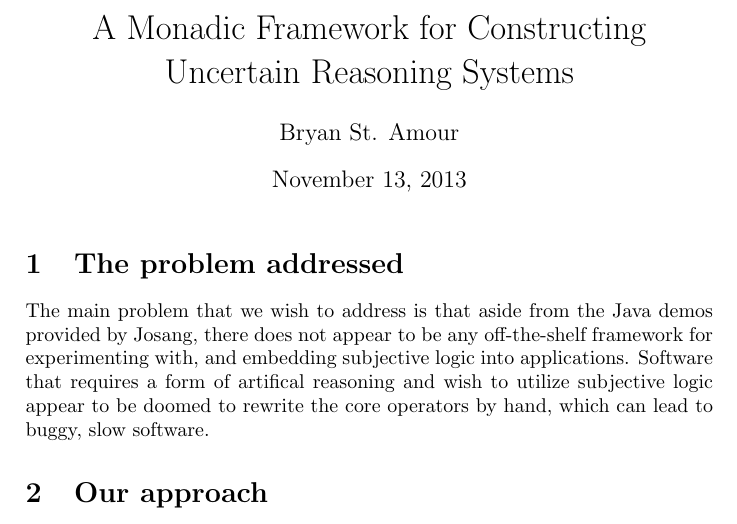
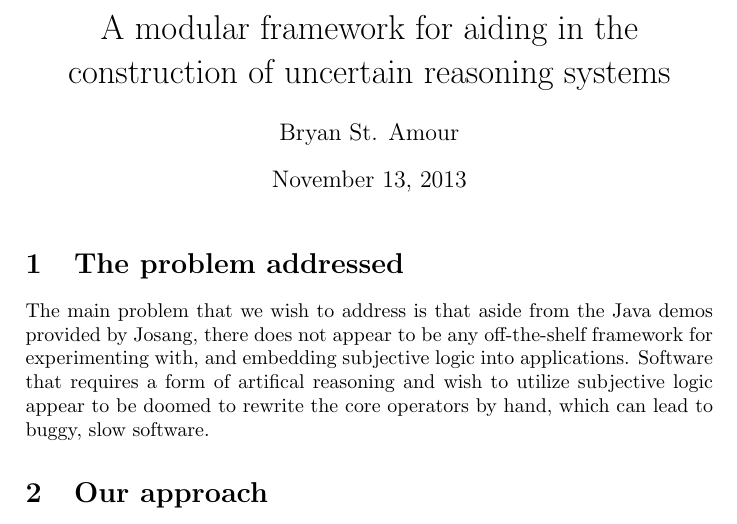
Before and after one commit to bstamour/SLHS, a LaTeX document (docs/research-outline.tex): part of page 1 of 2, cut at the place of the change. Compiled offline with pdfLaTeX.

Commit message:
fixed a dumb conflict'

```diff
--- a/docs/research-outline.tex
+++ b/docs/research-outline.tex
@@ -1,6 +1,6 @@
 \documentclass[a4paper]{article}
 
-\title{A Monadic Framework for Constructing Uncertain Reasoning Systems}
+\title{A modular framework for aiding in the construction of uncertain reasoning systems}
 \author{Bryan St. Amour}
 
 \begin{document}
```
Also changed, not shown: docs/research-outline.tex (6 more changed lines).
